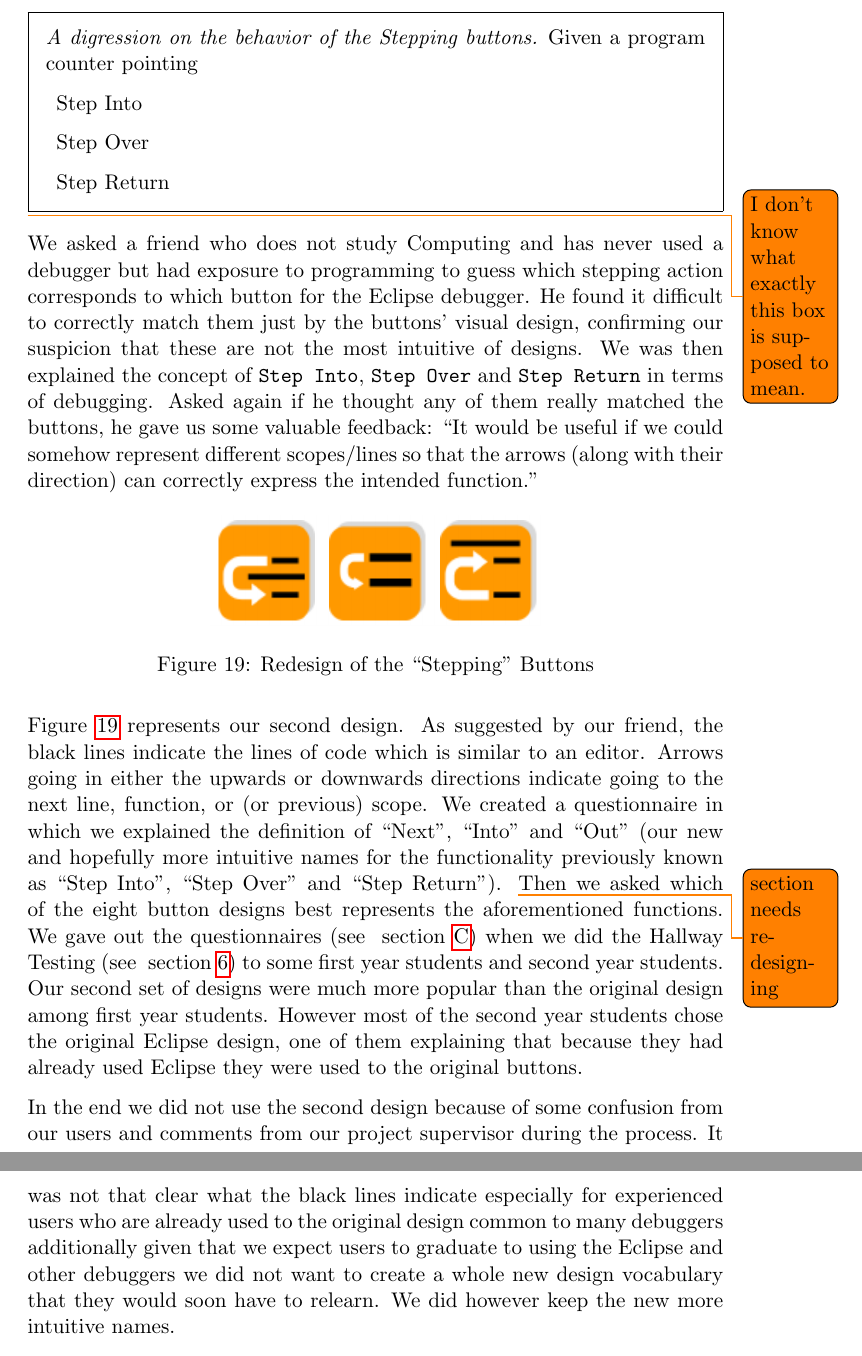
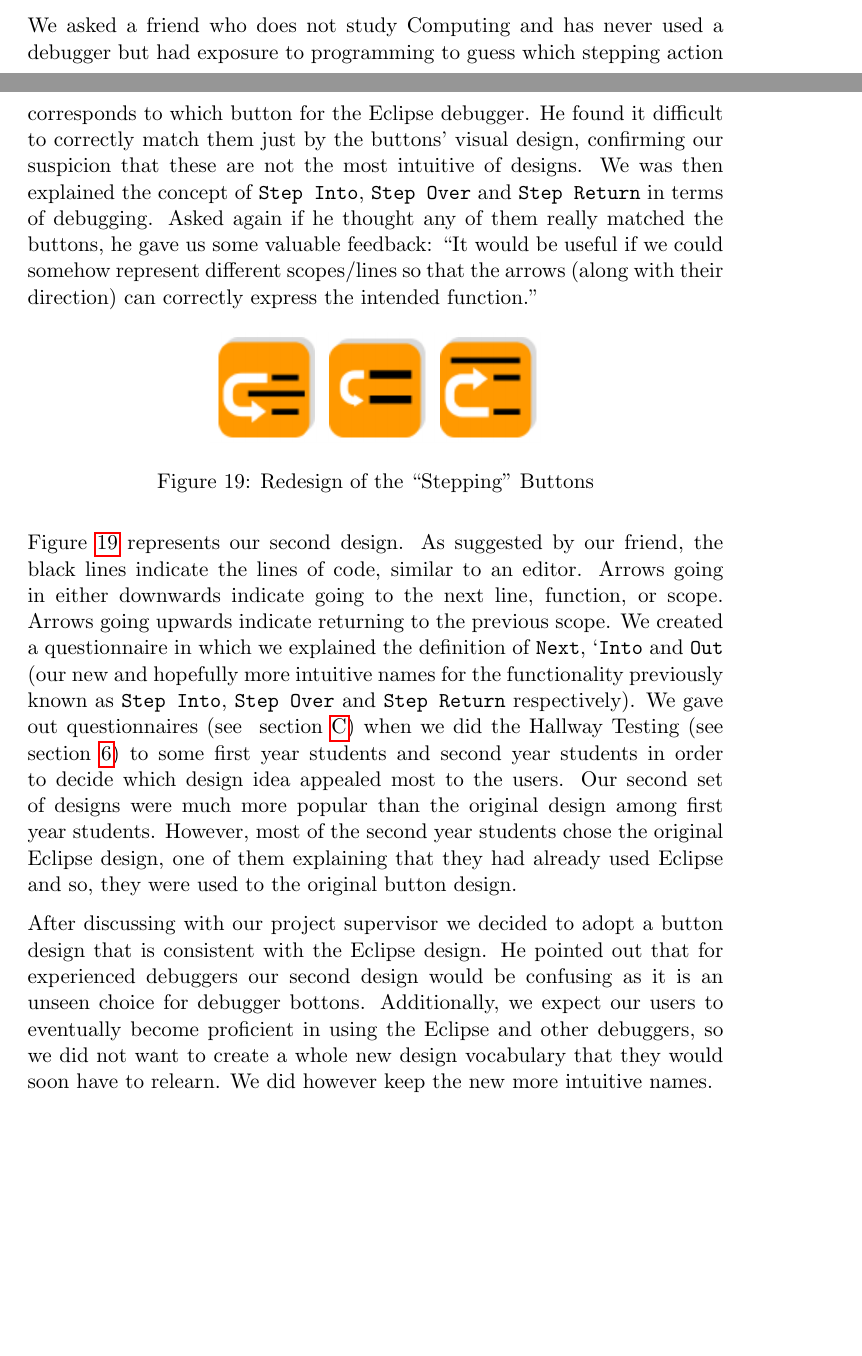
Before and after one commit to chromy/Deeva, a LaTeX document (reports/FinalReport.tex): two parts of pages 17 and 18 of 47 before the commit and two parts of pages 16 and 17 of 47 after it, joined at a grey line, cut at the place of the change, the shorter picture padded with empty space. Compiled offline with pdfLaTeX.

Commit message:
finished editing button design

```diff
--- a/reports/FinalReport.tex
+++ b/reports/FinalReport.tex
@@ -420,22 +420,10 @@ Figure~\ref{fig:button1} shows our original design of the ``Stepping'' buttons.
 They inherit the design from the Eclipse debugger.
 They are \cmd{Step Into}, \cmd{Step Over} and \cmd{Step Return} from left to right respectively.
 
-\begin{framed}
-
-\emph{A digression on the behavior of the Stepping buttons.}
-Given a program counter pointing
-\begin{description}
-\item Step Into
-\item Step Over
-\item Step Return
-\end{description}
-\end{framed}
-\todo{I don't know what exactly this box is supposed to mean.}
-
-
 We asked a friend who does not study Computing and has never used a debugger but had exposure to programming to guess which stepping action corresponds to which button for the Eclipse debugger.
 He found it difficult to correctly match them just by the buttons' visual design, confirming our suspicion that these are not the most intuitive of designs.
-We was then explained the concept of \cmd{Step Into}, \cmd{Step Over} and \cmd{Step Return} in terms of debugging. Asked again if he thought any of them really matched the buttons, he gave us some valuable feedback: ``It would be useful if we could somehow represent different scopes/lines so that the arrows (along with their direction) can correctly express the intended function.''
+We was then explained the concept of \cmd{Step Into}, \cmd{Step Over} and \cmd{Step Return} in terms of debugging.
+Asked again if he thought any of them really matched the buttons, he gave us some valuable feedback: ``It would be useful if we could somehow represent different scopes/lines so that the arrows (along with their direction) can correctly express the intended function.''
 \begin{figure}[h!]
 \centering
 \includegraphics[height=20mm,width=60mm]{buttons2.png}
@@ -444,17 +432,17 @@ We was then explained the concept of \cmd{Step Into}, \cmd{Step Over} and \cmd{S
 \end{figure}
 
 Figure~\ref{fig:buttons2} represents our second design.
-As suggested by our friend, the black lines indicate the lines of code which is similar to an editor.
-Arrows going in either the upwards or downwards directions indicate going to the next line, function, or (or previous) scope.
-We created a questionnaire in which we explained the definition of ``Next", ``Into" and ``Out" (our new and hopefully more intuitive names for the functionality previously known as ``Step Into'', ``Step Over'' and ``Step Return'').
-\todo{section needs redesigning}
-Then we asked which of the eight button designs best represents the aforementioned functions.
-We gave out the questionnaires (see ~\cref{sec:buttonquestionnaire}) when we did the Hallway Testing (see ~\cref{sec:evaluation}) to some first year students and second year students.
+As suggested by our friend, the black lines indicate the lines of code, similar to an editor.
+Arrows going in either downwards indicate going to the next line, function, or scope.
+Arrows going upwards indicate returning to the previous scope.
+We created a questionnaire in which we explained the definition of \cmd{Next}, `\cmd{Into} and \cmd{Out} (our new and hopefully more intuitive names for the functionality previously known as \cmd{Step Into}, \cmd{Step Over} and \cmd{Step Return} respectively).
+We gave out questionnaires (see ~\cref{sec:buttonquestionnaire}) when we did the Hallway Testing (see ~\cref{sec:evaluation}) to some first year students and second year students in order to decide which design idea appealed most to the users.
 Our second set of designs were much more popular than the original design among first year students.
-However most of the second year students chose the original Eclipse design, one of them explaining that because they had already used Eclipse they were used to the original buttons.
+However, most of the second year students chose the original Eclipse design, one of them explaining that they had already used Eclipse and so, they were used to the original button design.
 
-In the end we did not use the second design because of some confusion from our users and comments from our project supervisor during the process.
-It was not that clear what the black lines indicate especially for experienced users who are already used to the original design common to many debuggers additionally given that we expect users to graduate to using the Eclipse and other debuggers we did not want to create a whole new design vocabulary that they would soon have to relearn.
+After discussing with our project supervisor we decided to adopt a button design that is consistent with the Eclipse design.
+He pointed out that for experienced debuggers our second design would be confusing as it is an unseen choice for debugger bottons.
+Additionally, we expect our users to eventually become proficient in using the Eclipse and other debuggers, so we did not want to create a whole new design vocabulary that they would soon have to relearn.
 We did however keep the new more intuitive names.
 
 \subsubsection{Colour Scheme and Font Size Design}
```
Also changed, not shown: reports/FinalReport.tex (6 more changed lines).
